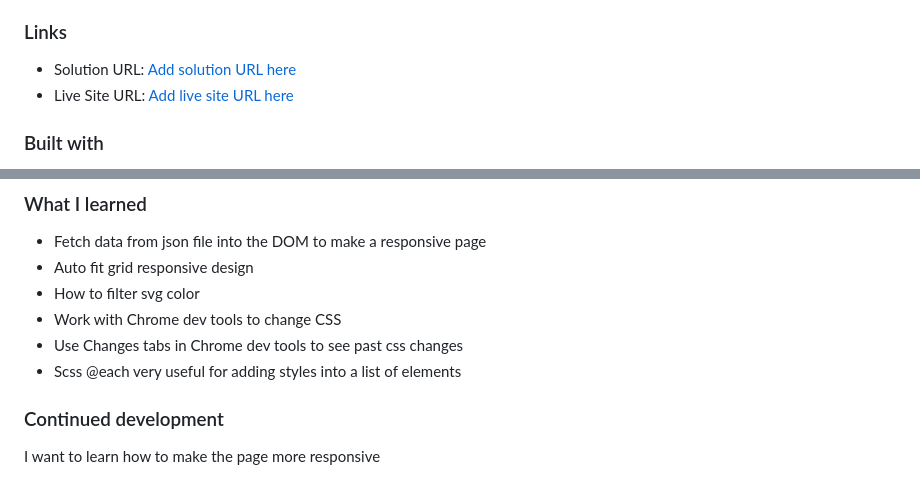
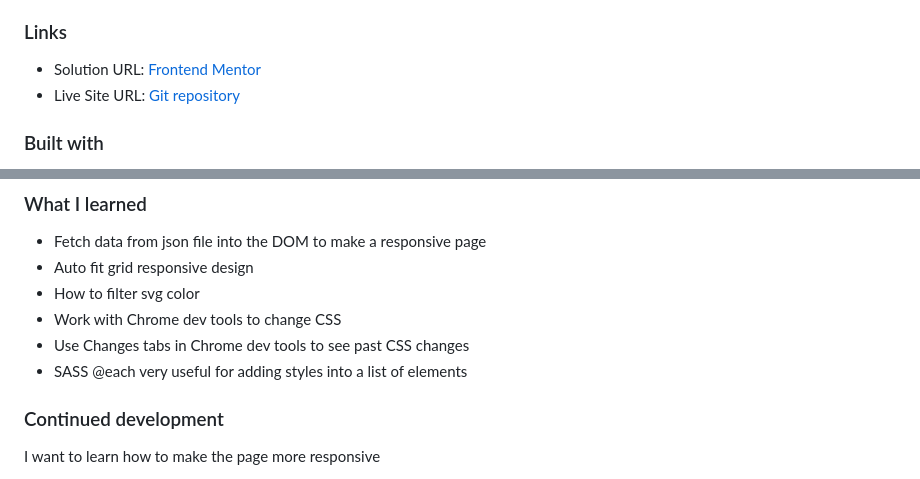
Before and after one commit to Uri-Raz-Dev/time-tracking-dashboard, a Markdown page: README.md, 2 parts joined by grey strips. GitHub-like rendering.

Commit message:
Update readme links

```diff
--- a/README.md
+++ b/README.md
@@ -32,8 +32,8 @@ Want some support on the challenge? [Join our community](https://www.frontendmen
 
 ### Links
 
-- Solution URL: [Add solution URL here](https://www.frontendmentor.io/solutions/responsive-landing-page-using-sass-an-flexbox-16qJFNzgBM)
-- Live Site URL: [Add live site URL here](https://uri-raz-dev.github.io/time-tracking-dashboard/)
+- Solution URL: [Frontend Mentor](https://www.frontendmentor.io/solutions/time-tracking-dashboard-using-grid-d0TYdV3Zgi)
+- Live Site URL: [Git repository](https://uri-raz-dev.github.io/time-tracking-dashboard/)
 
 ### Built with
 
@@ -50,8 +50,8 @@ Want some support on the challenge? [Join our community](https://www.frontendmen
 - Auto fit grid responsive design
 - How to filter svg color
 - Work with Chrome dev tools to change CSS
-- Use Changes tabs in Chrome dev tools to see past css changes
-- Scss @each very useful for adding styles into a list of elements
+- Use Changes tabs in Chrome dev tools to see past CSS changes
+- SASS @each very useful for adding styles into a list of elements
 
 ### Continued development
 
```
